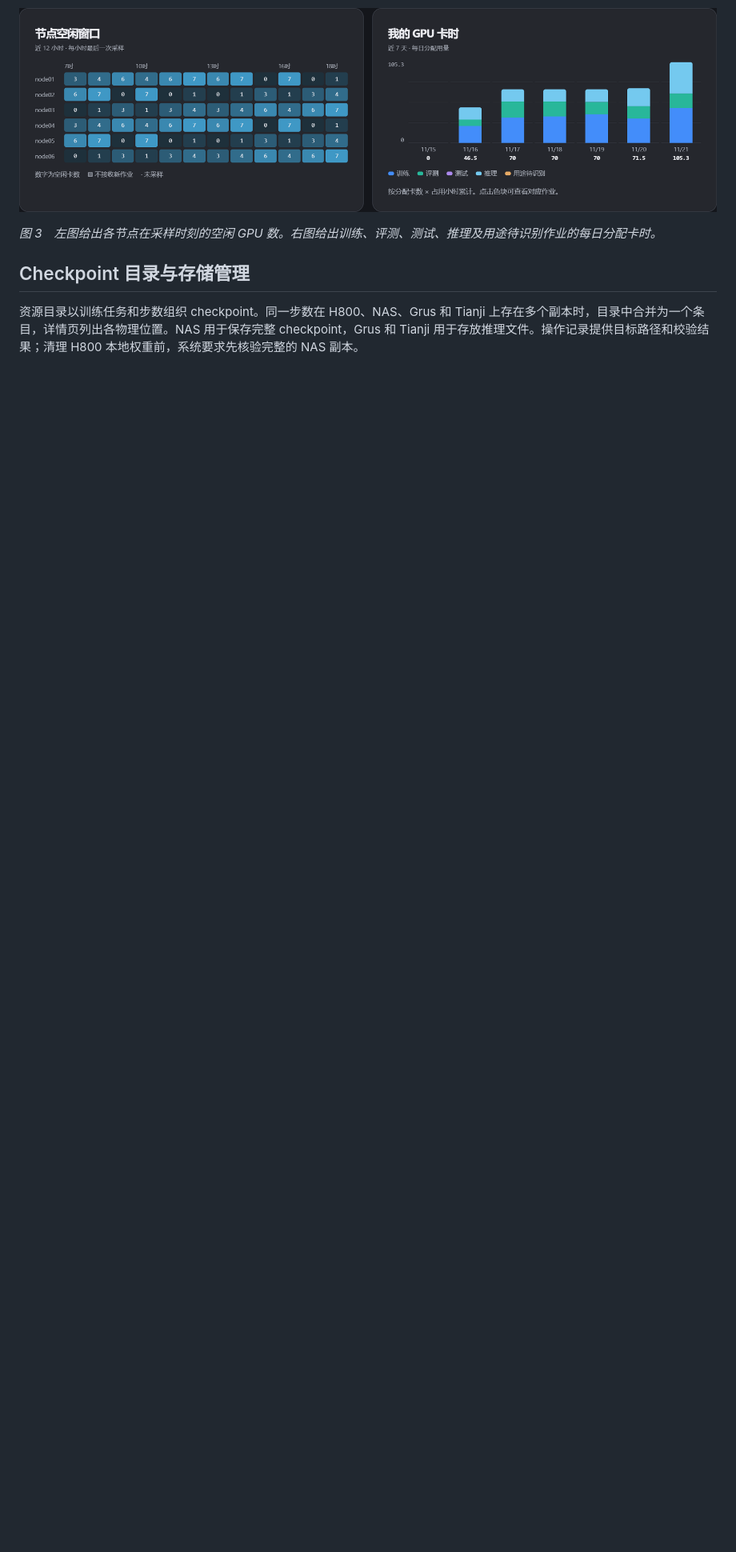
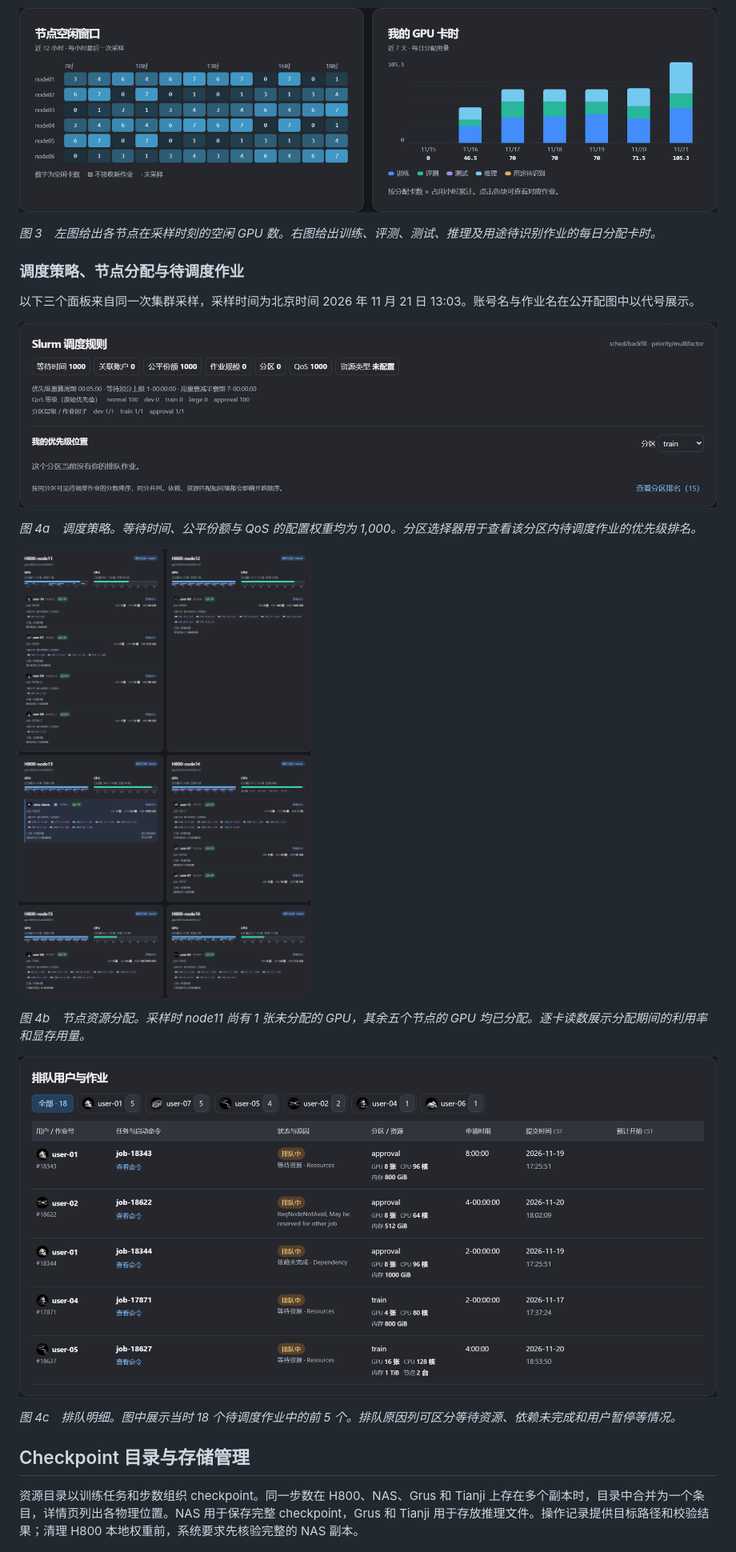
Before and after one commit to GzqHerry/H800-Atlas, a Markdown page: README.md, the part around one of its changes. Shown at 80% size. Drawn GitHub-style; pictures changed too: docs/images/atlas-cluster-nodes-zh.png (added), docs/images/atlas-cluster-policy-zh.png (added), docs/images/atlas-cluster-queue-zh.png (added); folded sections open; blank space fills up the shorter version.

Commit message:
Document current Slurm policy, node allocations and pending queue in both languages

```diff
--- a/README.md
+++ b/README.md
@@ -31,6 +31,22 @@ Atlas 每五分钟采集一次 Slurm 节点状态。空闲窗口热图覆盖最
 
 *图 3　左图给出各节点在采样时刻的空闲 GPU 数。右图给出训练、评测、测试、推理及用途待识别作业的每日分配卡时。*
 
+### 调度策略、节点分配与待调度作业
+
+以下三个面板来自同一次集群采样，采样时间为北京时间 2026 年 11 月 21 日 13:03。账号名与作业名在公开配图中以代号展示。
+
+![Slurm 调度策略面板，展示回填调度、多因子优先级权重和 train 分区](docs/images/atlas-cluster-policy-zh.png)
+
+*图 4a　调度策略。等待时间、公平份额与 QoS 的配置权重均为 1,000。分区选择器用于查看该分区内待调度作业的优先级排名。*
+
+![六个 H800 节点的 GPU 与 CPU 分配、运行作业、逐卡利用率及显存用量](docs/images/atlas-cluster-nodes-zh.png)
+
+*图 4b　节点资源分配。采样时 node11 尚有 1 张未分配的 GPU，其余五个节点的 GPU 均已分配。逐卡读数展示分配期间的利用率和显存用量。*
+
+![待调度作业列表，展示分区、资源请求、申请时限及排队原因](docs/images/atlas-cluster-queue-zh.png)
+
+*图 4c　排队明细。图中展示当时 18 个待调度作业中的前 5 个。排队原因列可区分等待资源、依赖未完成和用户暂停等情况。*
+
 ## Checkpoint 目录与存储管理
 
 资源目录以训练任务和步数组织 checkpoint。同一步数在 H800、NAS、Grus 和 Tianji 上存在多个副本时，目录中合并为一个条目，详情页列出各物理位置。NAS 用于保存完整 checkpoint，Grus 和 Tianji 用于存放推理文件。操作记录提供目标路径和校验结果；清理 H800 本地权重前，系统要求先核验完整的 NAS 副本。
```
Also changed, not shown: other parts of README.md (+20 -4 lines), README.zh-CN.md (+36 -4 lines), docs/images/atlas-cluster-nodes-en.png (added), docs/images/atlas-cluster-policy-en.png (added), docs/images/atlas-cluster-queue-en.png (added).
